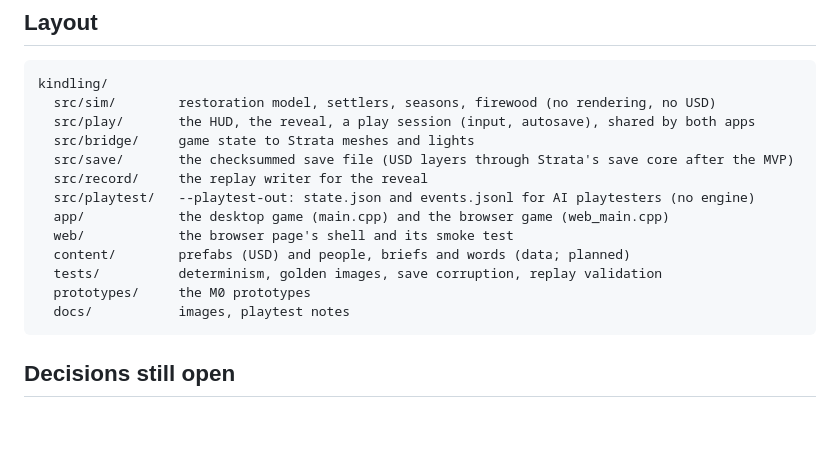
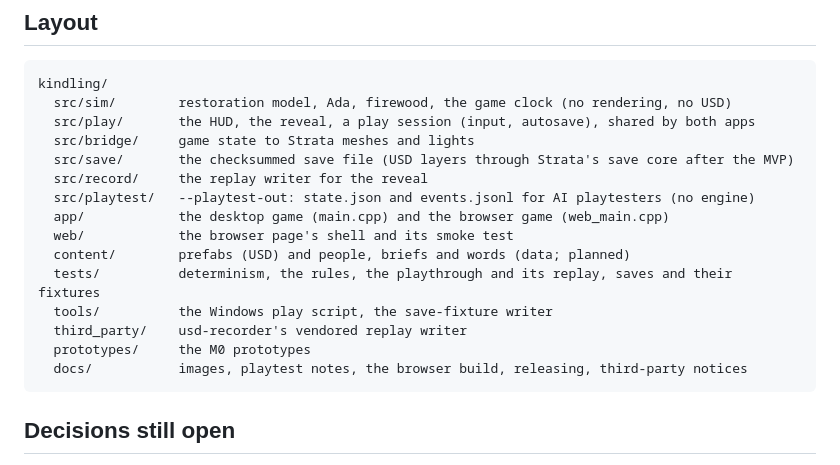
Before and after one commit to Preponderous-Software/kindling, a Markdown page: ARCHITECTURE.md, the part around the change. Rendered like a GitHub page; blank space fills up the shorter version.

Commit message:
Docs: the layout lists what exists; every doc in the Documents table
ARCHITECTURE.md's layout block said tests/ holds golden images (MVP.md
says they are planned and not built) and that src/sim/ has seasons (no
season calendar exists in src/). It now lists what the tests cover and
what src/sim/ holds, and adds tools/ and third_party/, which it left out.

README.md's Documents table now lists docs/WEB.md and docs/THIRD-PARTY.md
next to docs/RELEASING.md.

drafted by Claude on behalf of Daniel Stephenson

Co-Authored-By: Claude Opus 5.5 <noreply@anthropic.com>

````diff
--- a/ARCHITECTURE.md
+++ b/ARCHITECTURE.md
@@ -242,7 +242,7 @@ and writes no save and no replay file (it prints "driven by a test harness" when
 
 ```text
 kindling/
-  src/sim/        restoration model, settlers, seasons, firewood (no rendering, no USD)
+  src/sim/        restoration model, Ada, firewood, the game clock (no rendering, no USD)
   src/play/       the HUD, the reveal, a play session (input, autosave), shared by both apps
   src/bridge/     game state to Strata meshes and lights
   src/save/       the checksummed save file (USD layers through Strata's save core after the MVP)
@@ -251,9 +251,11 @@ kindling/
   app/            the desktop game (main.cpp) and the browser game (web_main.cpp)
   web/            the browser page's shell and its smoke test
   content/        prefabs (USD) and people, briefs and words (data; planned)
-  tests/          determinism, golden images, save corruption, replay validation
+  tests/          determinism, the rules, the playthrough and its replay, saves and their fixtures
+  tools/          the Windows play script, the save-fixture writer
+  third_party/    usd-recorder's vendored replay writer
   prototypes/     the M0 prototypes
-  docs/           images, playtest notes
+  docs/           images, playtest notes, the browser build, releasing, third-party notices
 ```
 
 ## Decisions still open
````
Also changed, not shown: README.md (+2 -0 lines).
